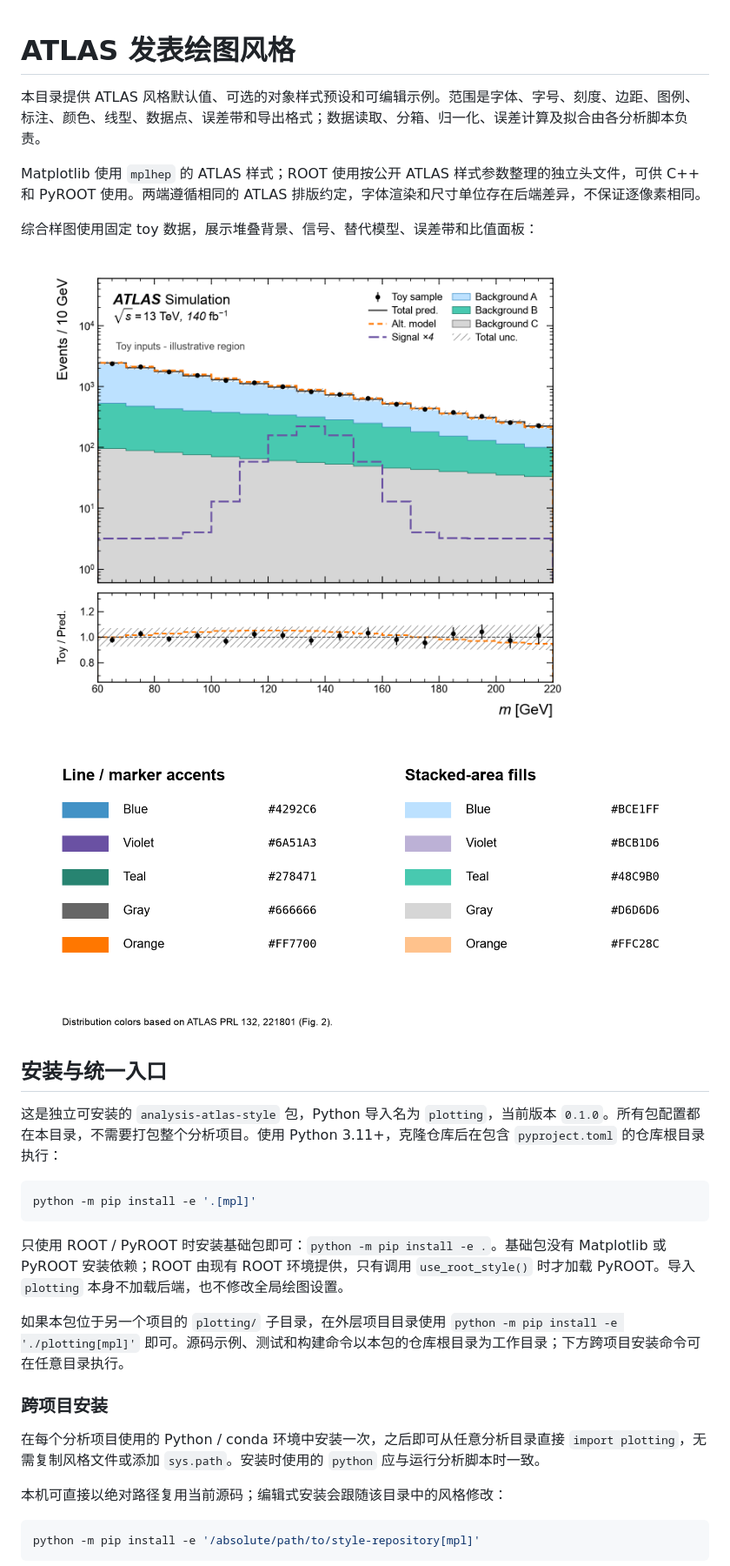
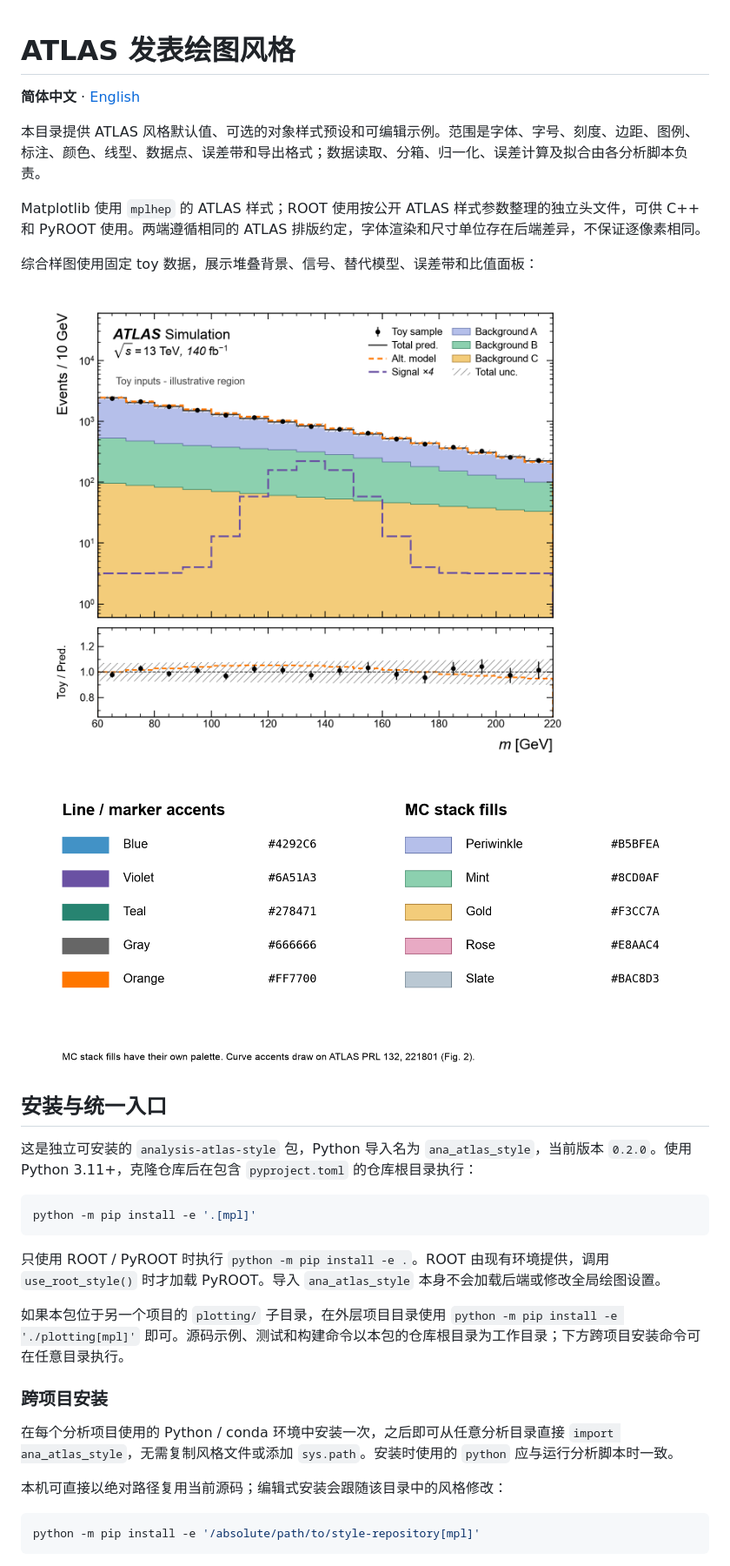
Before and after one commit to chanfeee/analysis-atlas-style, a Markdown page: README.md, the part around one of its changes. Shown at 87% size. GitHub-like rendering; pictures changed too: docs/palette.png, docs/showcase_mpl.png.

````diff
--- a/README.md
+++ b/README.md
@@ -1,4 +1,6 @@
 # ATLAS 发表绘图风格
+
+**简体中文** · [English](README.en.md)
 
 本目录提供 ATLAS 风格默认值、可选的对象样式预设和可编辑示例。范围是字体、字号、刻度、边距、图例、标注、颜色、线型、数据点、误差带和导出格式；数据读取、分箱、归一化、误差计算及拟合由各分析脚本负责。
 
@@ -12,19 +14,19 @@ Matplotlib 使用 `mplhep` 的 ATLAS 样式；ROOT 使用按公开 ATLAS 样式
 
 ## 安装与统一入口
 
-这是独立可安装的 `analysis-atlas-style` 包，Python 导入名为 `plotting`，当前版本 `0.1.0`。所有包配置都在本目录，不需要打包整个分析项目。使用 Python 3.11+，克隆仓库后在包含 `pyproject.toml` 的仓库根目录执行：
+这是独立可安装的 `analysis-atlas-style` 包，Python 导入名为 `ana_atlas_style`，当前版本 `0.2.0`。使用 Python 3.11+，克隆仓库后在包含 `pyproject.toml` 的仓库根目录执行：
 
 ```bash
 python -m pip install -e '.[mpl]'
 ```
 
-只使用 ROOT / PyROOT 时安装基础包即可：`python -m pip install -e .`。基础包没有 Matplotlib 或 PyROOT 安装依赖；ROOT 由现有 ROOT 环境提供，只有调用 `use_root_style()` 时才加载 PyROOT。导入 `plotting` 本身不加载后端，也不修改全局绘图设置。
+只使用 ROOT / PyROOT 时执行 `python -m pip install -e .`。ROOT 由现有环境提供，调用 `use_root_style()` 时才加载 PyROOT。导入 `ana_atlas_style` 本身不会加载后端或修改全局绘图设置。
 
 如果本包位于另一个项目的 `plotting/` 子目录，在外层项目目录使用 `python -m pip install -e './plotting[mpl]'` 即可。源码示例、测试和构建命令以本包的仓库根目录为工作目录；下方跨项目安装命令可在任意目录执行。
 
 ### 跨项目安装
 
-在每个分析项目使用的 Python / conda 环境中安装一次，之后即可从任意分析目录直接 `import plotting`，无需复制风格文件或添加 `sys.path`。安装时使用的 `python` 应与运行分析脚本时一致。
+在每个分析项目使用的 Python / conda 环境中安装一次，之后即可从任意分析目录直接 `import ana_atlas_style`，无需复制风格文件或添加 `sys.path`。安装时使用的 `python` 应与运行分析脚本时一致。
 
 本机可直接以绝对路径复用当前源码；编辑式安装会跟随该目录中的风格修改：
 
````
Also changed, not shown: other parts of README.md (+51 -42 lines), README.en.md (added, +244 -0 lines), 16 other files.
